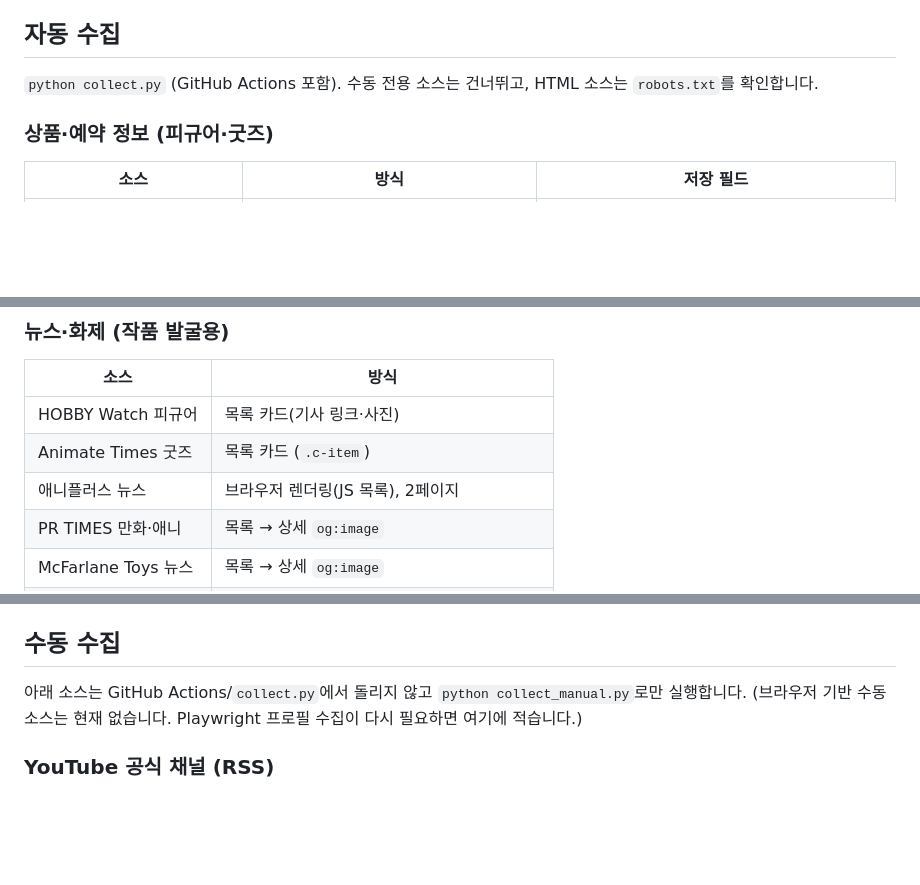
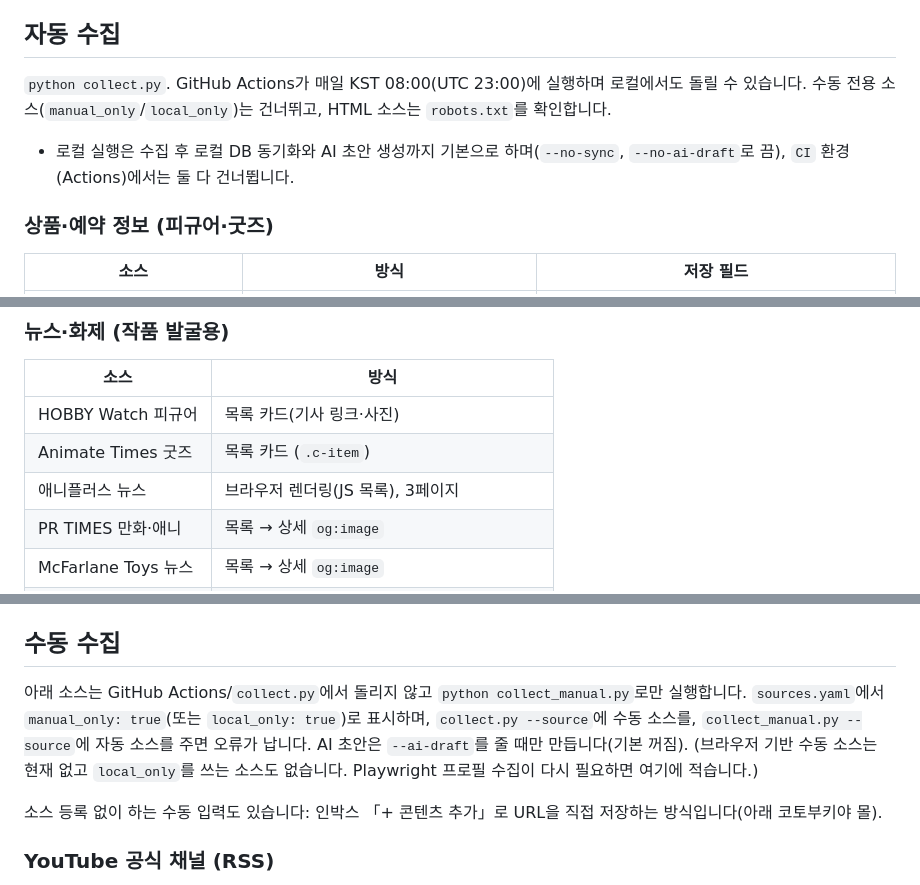
Before and after one commit to DSeung001/subculture-researcher, a Markdown page: source.md, 3 parts joined by grey strips. Drawn GitHub-style; blank space fills up the shorter version.

Commit message:
Document the automatic vs manual collection split in source.md.
Add the daily Actions schedule, local vs CI behavior, manual-source flags and the
inbox manual-entry path, and fix the 애니플러스 page count (3).

Co-Authored-By: Claude Sonnet 5 <noreply@anthropic.com>

```diff
--- a/source.md
+++ b/source.md
@@ -4,7 +4,9 @@
 
 ## 자동 수집
 
-`python collect.py` (GitHub Actions 포함). 수동 전용 소스는 건너뛰고, HTML 소스는 `robots.txt`를 확인합니다.
+`python collect.py`. GitHub Actions가 매일 KST 08:00(UTC 23:00)에 실행하며 로컬에서도 돌릴 수 있습니다. 수동 전용 소스(`manual_only`/`local_only`)는 건너뛰고, HTML 소스는 `robots.txt`를 확인합니다.
+
+- 로컬 실행은 수집 후 로컬 DB 동기화와 AI 초안 생성까지 기본으로 하며(`--no-sync`, `--no-ai-draft`로 끔), `CI` 환경(Actions)에서는 둘 다 건너뜁니다.
 
 ### 상품·예약 정보 (피규어·굿즈)
 
@@ -31,7 +33,7 @@
 |---|---|
 | HOBBY Watch 피규어 | 목록 카드(기사 링크·사진) |
 | Animate Times 굿즈 | 목록 카드 (`.c-item`) |
-| 애니플러스 뉴스 | 브라우저 렌더링(JS 목록), 2페이지 |
+| 애니플러스 뉴스 | 브라우저 렌더링(JS 목록), 3페이지 |
 | PR TIMES 만화·애니 | 목록 → 상세 `og:image` |
 | McFarlane Toys 뉴스 | 목록 → 상세 `og:image` |
 | AniList 트렌딩 애니 | GraphQL API (트렌딩·인기·다음 방영일·표지) |
@@ -45,8 +47,10 @@
 
 ## 수동 수집
 
-아래 소스는 GitHub Actions/`collect.py`에서 돌리지 않고 `python collect_manual.py`로만 실행합니다.
-(브라우저 기반 수동 소스는 현재 없습니다. Playwright 프로필 수집이 다시 필요하면 여기에 적습니다.)
+아래 소스는 GitHub Actions/`collect.py`에서 돌리지 않고 `python collect_manual.py`로만 실행합니다. `sources.yaml`에서 `manual_only: true`(또는 `local_only: true`)로 표시하며, `collect.py --source`에 수동 소스를, `collect_manual.py --source`에 자동 소스를 주면 오류가 납니다. AI 초안은 `--ai-draft`를 줄 때만 만듭니다(기본 꺼짐).
+(브라우저 기반 수동 소스는 현재 없고 `local_only`를 쓰는 소스도 없습니다. Playwright 프로필 수집이 다시 필요하면 여기에 적습니다.)
+
+소스 등록 없이 하는 수동 입력도 있습니다: 인박스 「+ 콘텐츠 추가」로 URL을 직접 저장하는 방식입니다(아래 코토부키야 몰).
 
 ### YouTube 공식 채널 (RSS)
 
```
